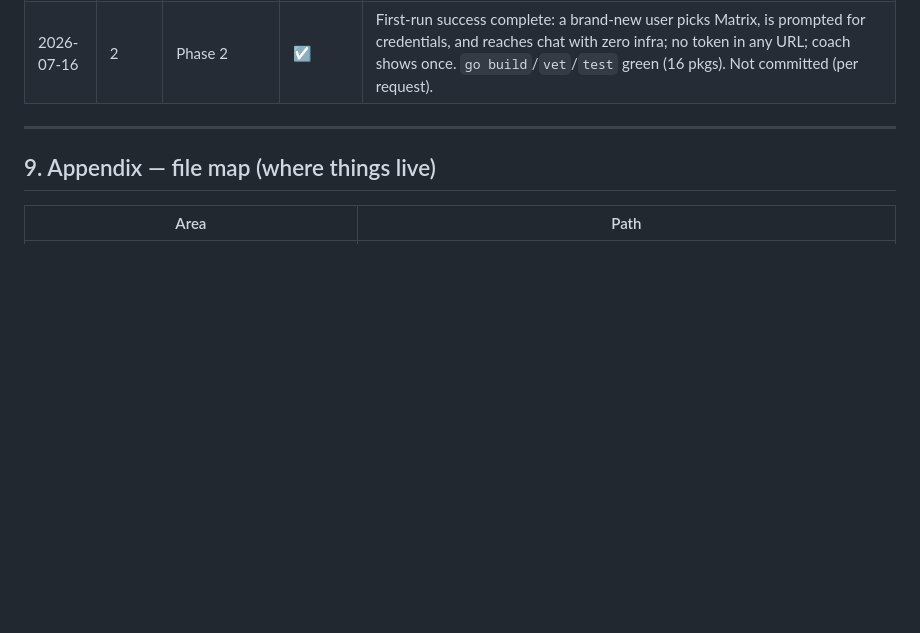
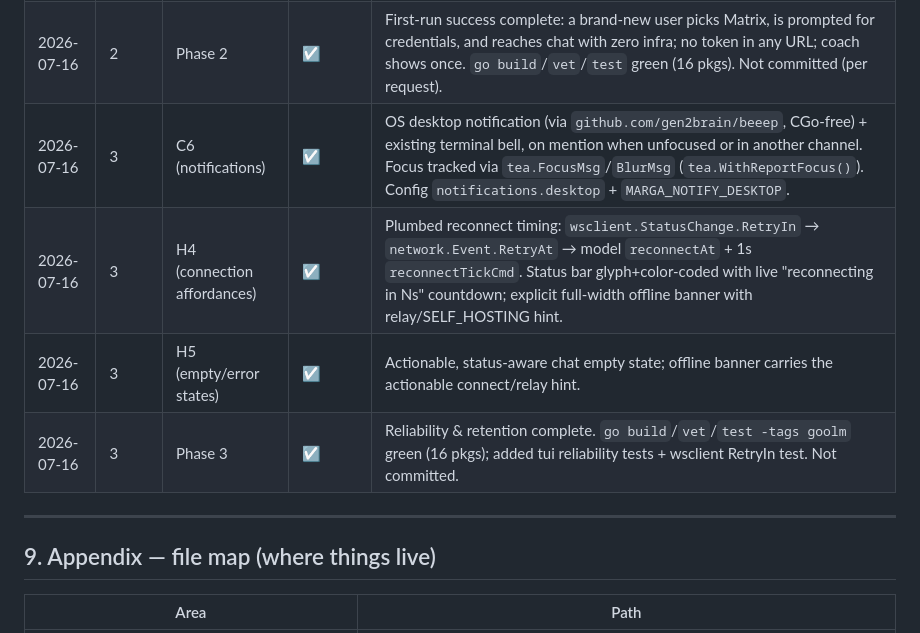
Before and after one commit to kunthive-Labs/Margana, a Markdown page: docs/LAUNCH_ROADMAP.md, the part around one of its changes. GitHub-like rendering; blank space fills up the shorter version.

Commit message:
docs(roadmap): mark Phase 3 complete
Flip Phase 3 / C6 / H4 / H5 and add the Phase-3 progress-log entries.

Co-Authored-By: Claude Opus 4.8 (1M context) <noreply@anthropic.com>

```diff
--- a/docs/LAUNCH_ROADMAP.md
+++ b/docs/LAUNCH_ROADMAP.md
@@ -402,6 +402,10 @@ web surface and a different audience. Do not reintroduce these here:
 | 2026-07-16 | 2 | C4 (remove token-in-URL) | ☑ | Deleted the web-setup wizard branch + `fetchWebConfig`/`webSetupConfig` and their tests; no access token ever enters a URL. `server.web_setup_url` kept inert (deprecated) to avoid churn. Docs updated: ARCHITECTURE, SECURITY, CONFIGURATION, OPERATIONS, SELF_HOSTING, config.example.toml. |
 | 2026-07-16 | 2 | H3 (coach overlay) | ☑ | One-time first-run overlay gated by persisted `ui.coach_shown`; dismissed by any key, then saved. Mirrors help-modal styling. |
 | 2026-07-16 | 2 | Phase 2 | ☑ | First-run success complete: a brand-new user picks Matrix, is prompted for credentials, and reaches chat with zero infra; no token in any URL; coach shows once. `go build`/`vet`/`test` green (16 pkgs). Not committed (per request). |
+| 2026-07-16 | 3 | C6 (notifications) | ☑ | OS desktop notification (via `github.com/gen2brain/beeep`, CGo-free) + existing terminal bell, on mention when unfocused or in another channel. Focus tracked via `tea.FocusMsg`/`BlurMsg` (`tea.WithReportFocus()`). Config `notifications.desktop` + `MARGA_NOTIFY_DESKTOP`. |
+| 2026-07-16 | 3 | H4 (connection affordances) | ☑ | Plumbed reconnect timing: `wsclient.StatusChange.RetryIn` → `network.Event.RetryAt` → model `reconnectAt` + 1s `reconnectTickCmd`. Status bar glyph+color-coded with live "reconnecting in Ns" countdown; explicit full-width offline banner with relay/SELF_HOSTING hint. |
+| 2026-07-16 | 3 | H5 (empty/error states) | ☑ | Actionable, status-aware chat empty state; offline banner carries the actionable connect/relay hint. |
+| 2026-07-16 | 3 | Phase 3 | ☑ | Reliability & retention complete. `go build`/`vet`/`test -tags goolm` green (16 pkgs); added tui reliability tests + wsclient RetryIn test. Not committed. |
 
 ---
 
```
Also changed, not shown: other parts of docs/LAUNCH_ROADMAP.md (+4 -4 lines).
